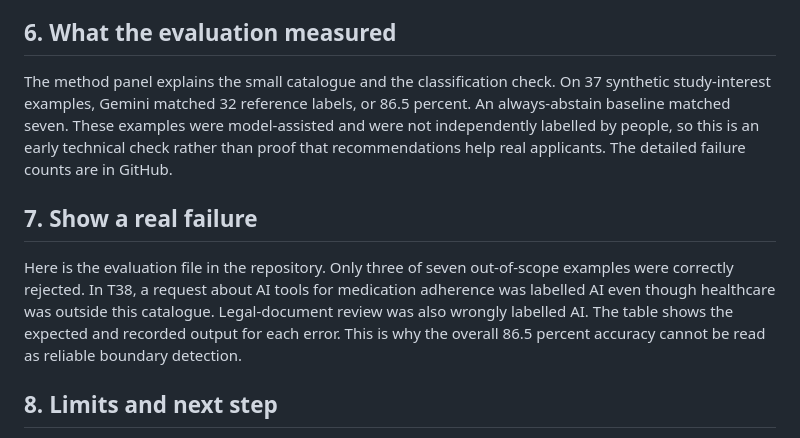
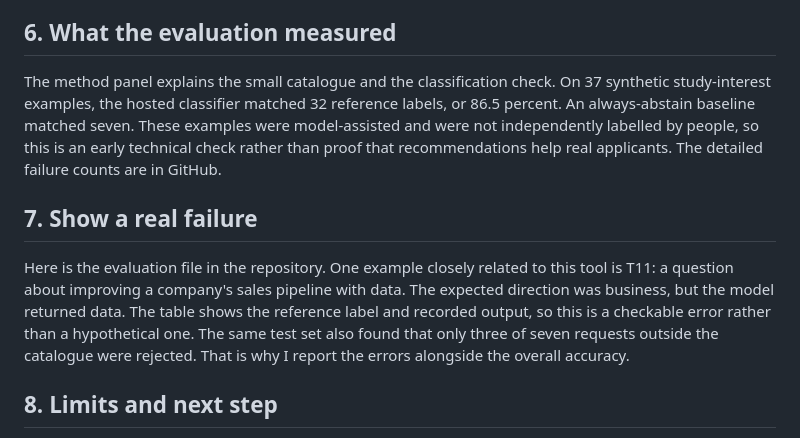
Before and after one commit to niuduoer001-eng/pe6201-ds-compass, a Markdown page: submission/02_Demonstration_Script.md, the part around the change. Rendered like a GitHub page.

Commit message:
Align demo narration with recorded DS Compass walkthrough

```diff
--- a/submission/02_Demonstration_Script.md
+++ b/submission/02_Demonstration_Script.md
@@ -24,11 +24,11 @@ Choosing Artificial Intelligence directly filters the catalogue. I can also choo
 
 ## 6. What the evaluation measured
 
-The method panel explains the small catalogue and the classification check. On 37 synthetic study-interest examples, Gemini matched 32 reference labels, or 86.5 percent. An always-abstain baseline matched seven. These examples were model-assisted and were not independently labelled by people, so this is an early technical check rather than proof that recommendations help real applicants. The detailed failure counts are in GitHub.
+The method panel explains the small catalogue and the classification check. On 37 synthetic study-interest examples, the hosted classifier matched 32 reference labels, or 86.5 percent. An always-abstain baseline matched seven. These examples were model-assisted and were not independently labelled by people, so this is an early technical check rather than proof that recommendations help real applicants. The detailed failure counts are in GitHub.
 
 ## 7. Show a real failure
 
-Here is the evaluation file in the repository. Only three of seven out-of-scope examples were correctly rejected. In T38, a request about AI tools for medication adherence was labelled AI even though healthcare was outside this catalogue. Legal-document review was also wrongly labelled AI. The table shows the expected and recorded output for each error. This is why the overall 86.5 percent accuracy cannot be read as reliable boundary detection.
+Here is the evaluation file in the repository. One example closely related to this tool is T11: a question about improving a company's sales pipeline with data. The expected direction was business, but the model returned data. The table shows the reference label and recorded output, so this is a checkable error rather than a hypothetical one. The same test set also found that only three of seven requests outside the catalogue were rejected. That is why I report the errors alongside the overall accuracy.
 
 ## 8. Limits and next step
 
```
